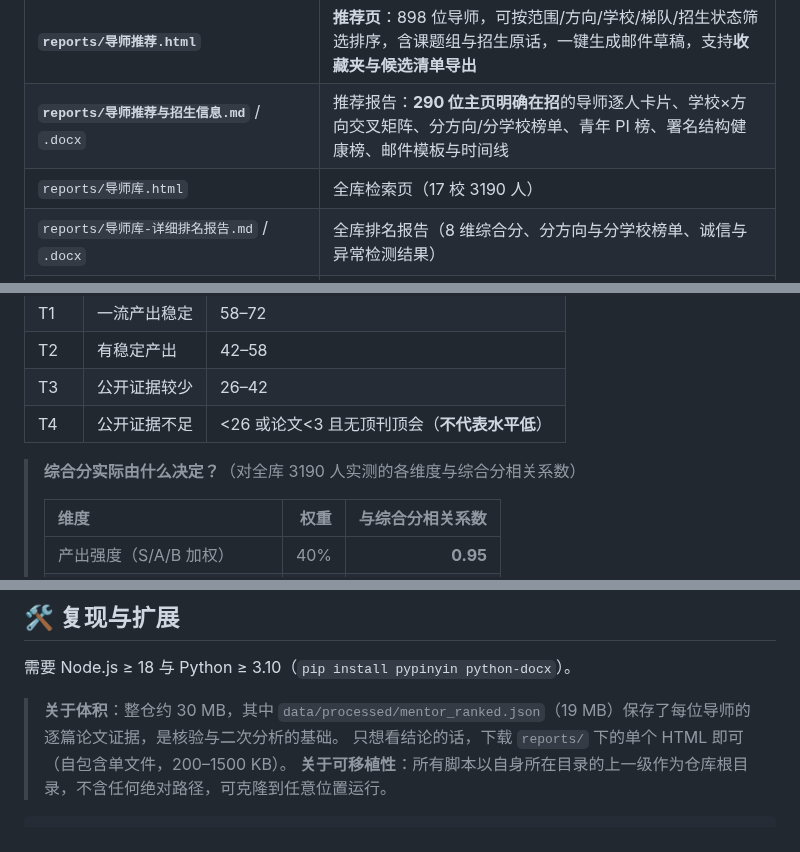
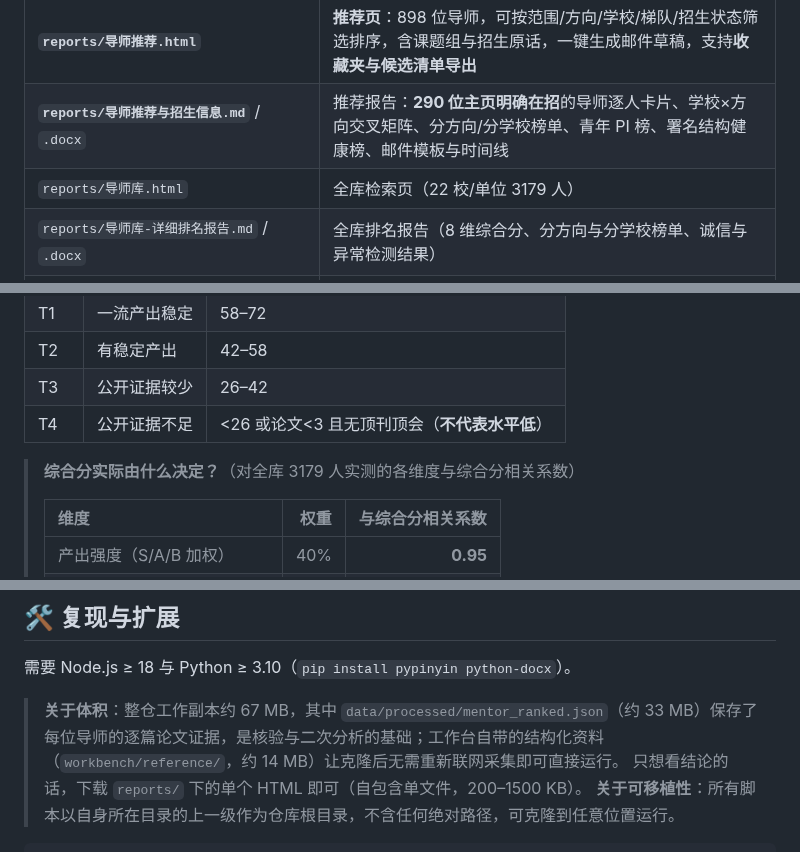
Before and after one commit to logic202407-cmyk/ic-mentor-db, a Markdown page: README.md, 3 parts joined by grey strips. Drawn GitHub-style.

Commit message:
docs: 修正 README 中过期的体积与人数表述
- 整仓体积由 30 MB 更正为约 67 MB，并说明 workbench/reference 自带资料的作用
- mentor_ranked.json 由 19 MB 更正为约 33 MB（实测）
- 全库检索页校数与人数据实际产物更正为 22 校/单位 3179 人

```diff
--- a/README.md
+++ b/README.md
@@ -72,7 +72,7 @@
 |:--|:--|
 | **`reports/导师推荐.html`** | **推荐页**：898 位导师，可按范围/方向/学校/梯队/招生状态筛选排序，含课题组与招生原话，一键生成邮件草稿，支持**收藏夹与候选清单导出** |
 | **`reports/导师推荐与招生信息.md`** / `.docx` | 推荐报告：**290 位主页明确在招**的导师逐人卡片、学校×方向交叉矩阵、分方向/分学校榜单、青年 PI 榜、署名结构健康榜、邮件模板与时间线 |
-| `reports/导师库.html` | 全库检索页（17 校 3190 人） |
+| `reports/导师库.html` | 全库检索页（22 校/单位 3179 人） |
 | `reports/导师库-详细排名报告.md` / `.docx` | 全库排名报告（8 维综合分、分方向与分学校榜单、诚信与异常检测结果） |
 | `data/processed/mentor_ranked.csv` | 全库排名表（Excel 可直接分析） |
 | `data/processed/curated.csv` | 推荐集表（898 人，含招生信号、课题组、主页链接） |
@@ -174,7 +174,7 @@
 | T3 | 公开证据较少 | 26–42 |
 | T4 | 公开证据不足 | <26 或论文<3 且无顶刊顶会（**不代表水平低**） |
 
-> **综合分实际由什么决定？**（对全库 3190 人实测的各维度与综合分相关系数）
+> **综合分实际由什么决定？**（对全库 3179 人实测的各维度与综合分相关系数）
 >
 > | 维度 | 权重 | 与综合分相关系数 |
 > |:--|--:|--:|
@@ -220,7 +220,7 @@ AI 芯片/加速器/体系结构 · 存算一体/新型存储 · 模拟/混合
 
 需要 Node.js ≥ 18 与 Python ≥ 3.10（`pip install pypinyin python-docx`）。
 
-> **关于体积**：整仓约 30 MB，其中 `data/processed/mentor_ranked.json`（19 MB）保存了每位导师的逐篇论文证据，是核验与二次分析的基础。
+> **关于体积**：整仓工作副本约 67 MB，其中 `data/processed/mentor_ranked.json`（约 33 MB）保存了每位导师的逐篇论文证据，是核验与二次分析的基础；工作台自带的结构化资料（`workbench/reference/`，约 14 MB）让克隆后无需重新联网采集即可直接运行。
 > 只想看结论的话，下载 `reports/` 下的单个 HTML 即可（自包含单文件，200–1500 KB）。
 > **关于可移植性**：所有脚本以自身所在目录的上一级作为仓库根目录，不含任何绝对路径，可克隆到任意位置运行。
 
```
